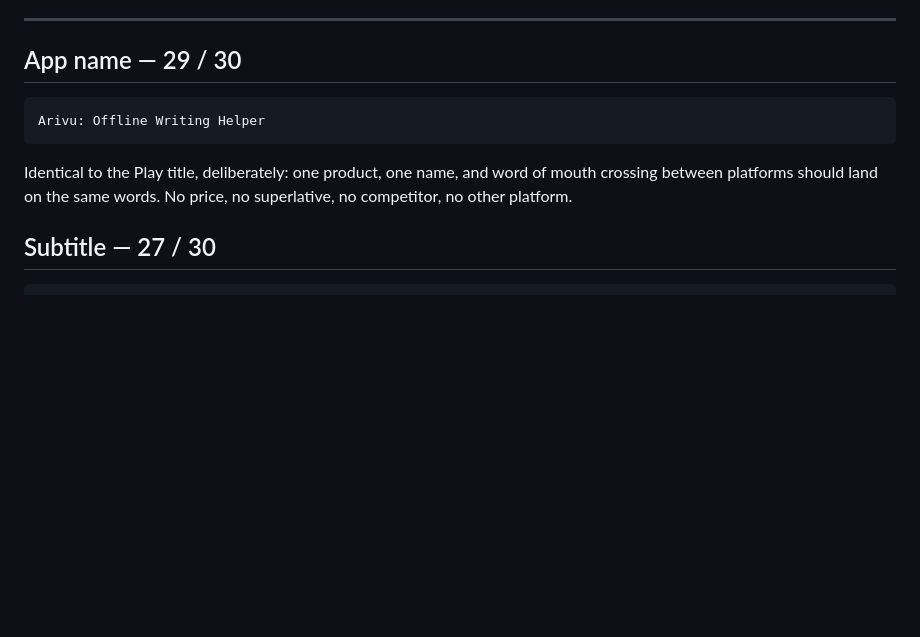
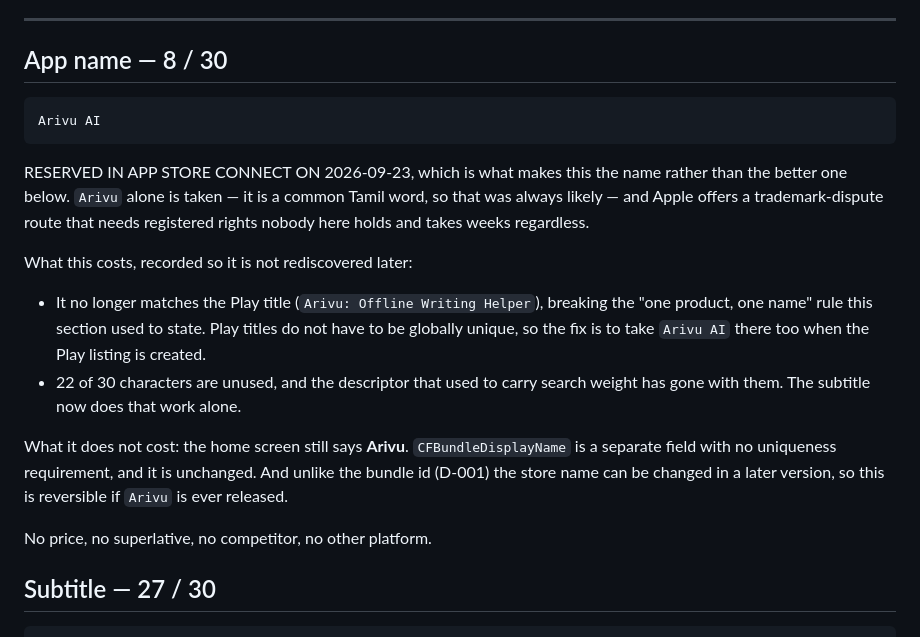
Before and after one commit to brettleehari/arivu, a Markdown page: leaves/gtm/appstore-listing.md, the part around the change. Drawn GitHub-style; blank space fills up the shorter version.

Commit message:
docs(gtm): the App Store name is Arivu AI, because Arivu is taken
Reserved in App Store Connect today. 'Arivu' alone is gone — it is a common
Tamil word, so that was always likely — and Apple's trademark-dispute route
needs registered rights nobody here holds and takes weeks anyway.

Recorded with what it costs rather than just the new string: it no longer
matches the planned Play title, which breaks the one-product-one-name rule this
section used to state, and the fix is to take Arivu AI on Play too since Play
titles need no global uniqueness. 22 of 30 characters are now unused and the
descriptor that carried search weight went with them, so the subtitle does that
work alone.

The home screen is untouched and still says Arivu: CFBundleDisplayName is a
different field with no uniqueness requirement. And unlike the bundle id, a
store name can be changed in a later version.

````diff
--- a/leaves/gtm/appstore-listing.md
+++ b/leaves/gtm/appstore-listing.md
@@ -48,14 +48,30 @@ We ship the Report path anyway, because Play requires it and because it is one p
 
 ---
 
-## App name — 29 / 30
+## App name — 8 / 30
 
 ```text
-Arivu: Offline Writing Helper
+Arivu AI
 ```
 
-Identical to the Play title, deliberately: one product, one name, and word of mouth crossing between
-platforms should land on the same words. No price, no superlative, no competitor, no other platform.
+RESERVED IN APP STORE CONNECT ON 2026-09-23, which is what makes this the name rather than the
+better one below. `Arivu` alone is taken — it is a common Tamil word, so that was always likely —
+and Apple offers a trademark-dispute route that needs registered rights nobody here holds and takes
+weeks regardless.
+
+What this costs, recorded so it is not rediscovered later:
+
+- It no longer matches the Play title (`Arivu: Offline Writing Helper`), breaking the "one product,
+  one name" rule this section used to state. Play titles do not have to be globally unique, so the
+  fix is to take `Arivu AI` there too when the Play listing is created.
+- 22 of 30 characters are unused, and the descriptor that used to carry search weight has gone with
+  them. The subtitle now does that work alone.
+
+What it does not cost: the home screen still says **Arivu**. `CFBundleDisplayName` is a separate
+field with no uniqueness requirement, and it is unchanged. And unlike the bundle id (D-001) the
+store name can be changed in a later version, so this is reversible if `Arivu` is ever released.
+
+No price, no superlative, no competitor, no other platform.
 
 ## Subtitle — 27 / 30
 
````
